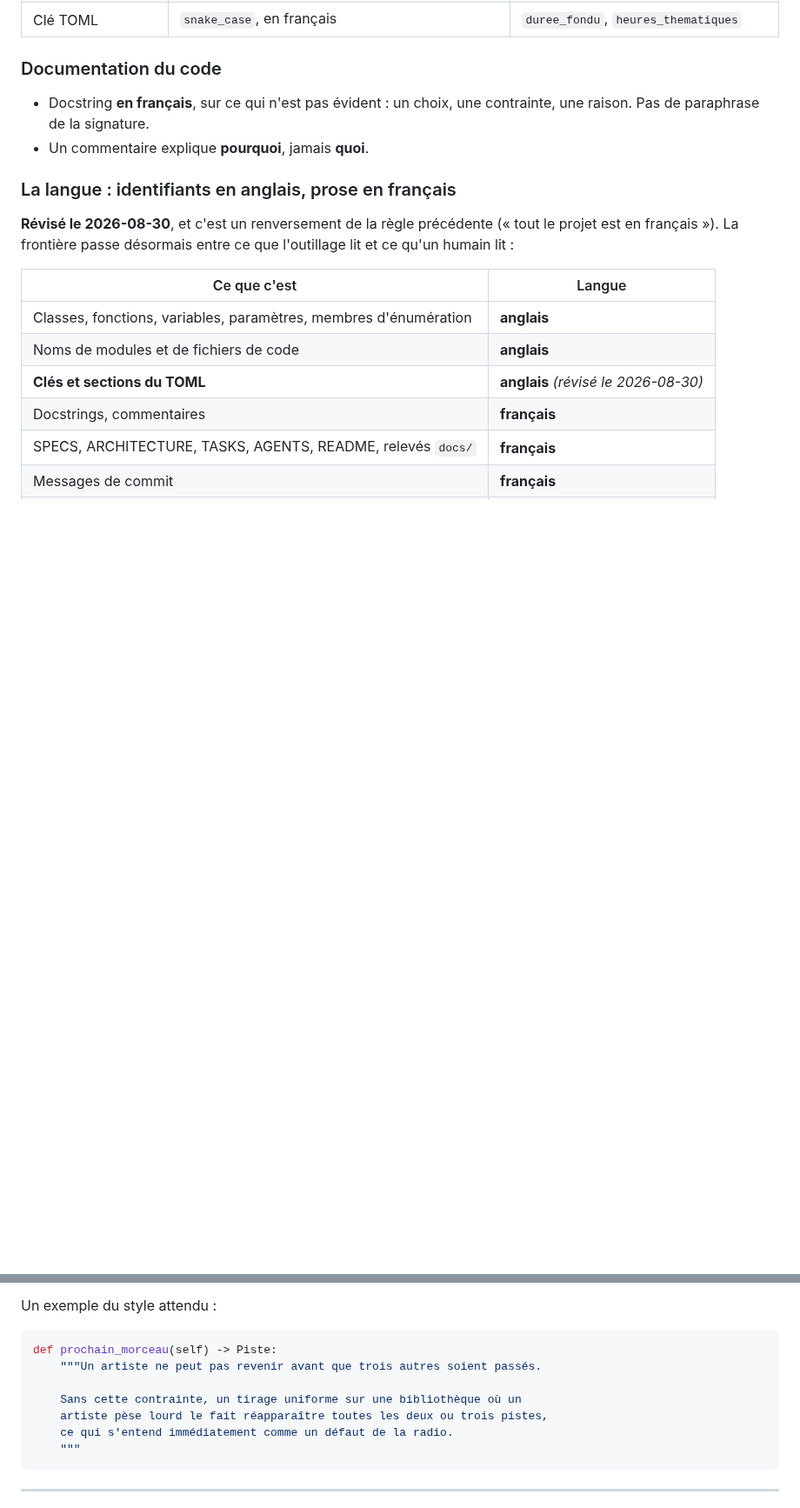
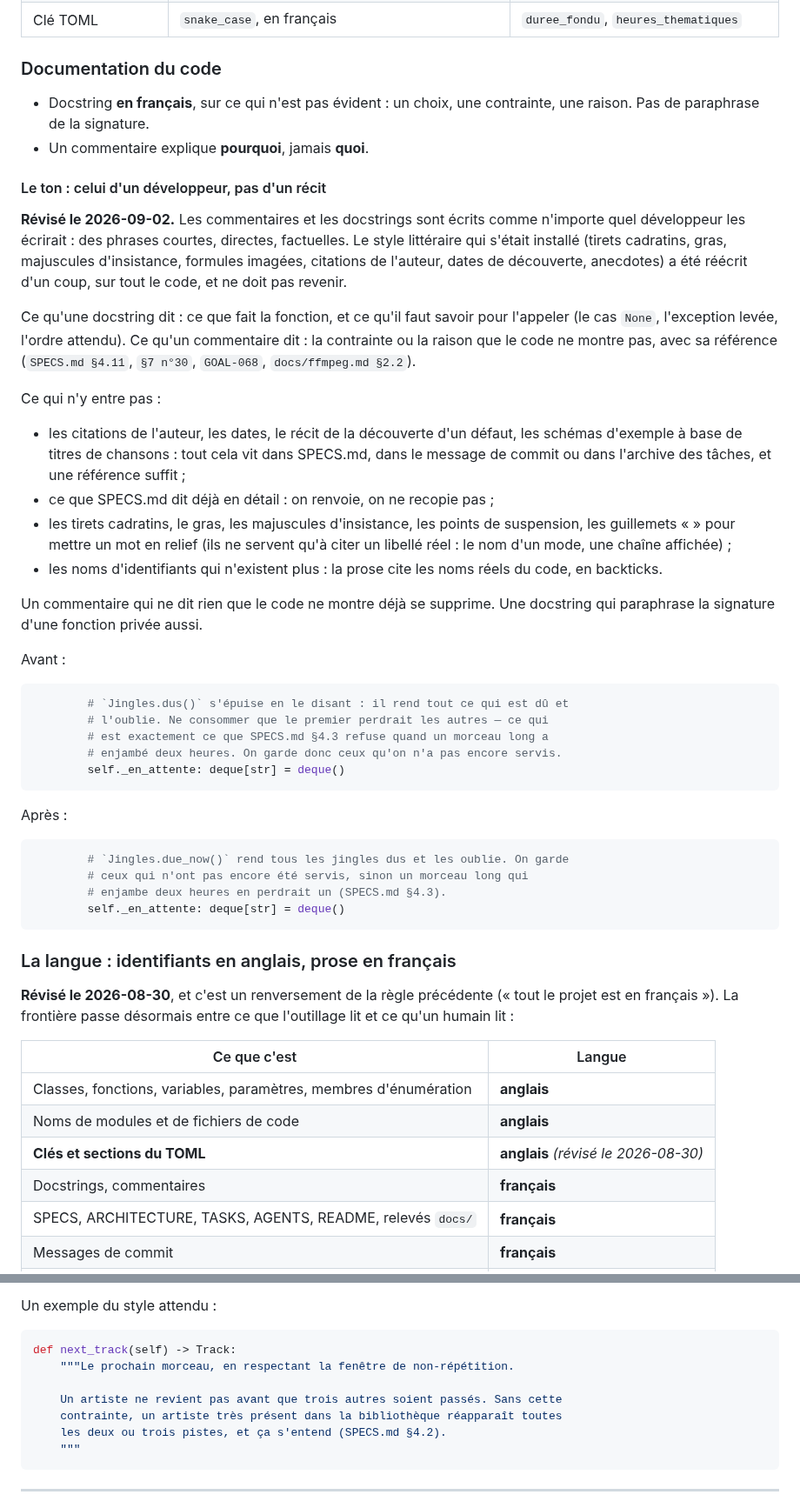
Before and after one commit to c4software/Personnal-WebRadio, a Markdown page: AGENTS.md, 2 parts joined by grey strips. Shown at 87% size. Rendered like a GitHub page; blank space fills up the shorter version.

Commit message:
docs(agents): fixer le ton des commentaires, celui d'un développeur
§9 gagne une sous-section « Le ton » : commentaires et docstrings en
phrases courtes et factuelles, le pourquoi et la référence, rien d'autre.
Elle liste ce qui n'y entre pas (citations, dates, anecdotes, effets de
style, noms d'identifiants disparus) et montre un avant/après tiré de la
réécriture du 2026-09-02. L'interdit de §2 sur les commentaires inutiles
nomme désormais l'anecdote, la citation et la date.

L'exemple de style de §9 cite des identifiants anglais, comme la règle de
la langue l'exige depuis le 2026-08-30.

````diff
--- a/AGENTS.md
+++ b/AGENTS.md
@@ -457,6 +458,55 @@ Appliquées par `ruff` (mise en forme et analyse), `mypy` (types) et
   contrainte, une raison. Pas de paraphrase de la signature.
 - Un commentaire explique **pourquoi**, jamais **quoi**.
 
+#### Le ton : celui d'un développeur, pas d'un récit
+
+**Révisé le 2026-09-02.** Les commentaires et les docstrings sont écrits comme
+n'importe quel développeur les écrirait : des phrases courtes, directes,
+factuelles. Le style littéraire qui s'était installé (tirets cadratins, gras,
+majuscules d'insistance, formules imagées, citations de l'auteur, dates de
+découverte, anecdotes) a été réécrit d'un coup, sur tout le code, et ne doit
+pas revenir.
+
+Ce qu'une docstring dit : ce que fait la fonction, et ce qu'il faut savoir pour
+l'appeler (le cas `None`, l'exception levée, l'ordre attendu). Ce qu'un
+commentaire dit : la contrainte ou la raison que le code ne montre pas, avec
+sa référence (`SPECS.md §4.11`, `§7 n°30`, `GOAL-068`, `docs/ffmpeg.md §2.2`).
+
+Ce qui n'y entre pas :
+
+- les citations de l'auteur, les dates, le récit de la découverte d'un défaut,
+  les schémas d'exemple à base de titres de chansons : tout cela vit dans
+  SPECS.md, dans le message de commit ou dans l'archive des tâches, et une
+  référence suffit ;
+- ce que SPECS.md dit déjà en détail : on renvoie, on ne recopie pas ;
+- les tirets cadratins, le gras, les majuscules d'insistance, les points de
+  suspension, les guillemets « » pour mettre un mot en relief (ils ne servent
+  qu'à citer un libellé réel : le nom d'un mode, une chaîne affichée) ;
+- les noms d'identifiants qui n'existent plus : la prose cite les noms réels
+  du code, en backticks.
+
+Un commentaire qui ne dit rien que le code ne montre déjà se supprime. Une
+docstring qui paraphrase la signature d'une fonction privée aussi.
+
+Avant :
+
+```python
+        # `Jingles.dus()` s'épuise en le disant : il rend tout ce qui est dû et
+        # l'oublie. Ne consommer que le premier perdrait les autres — ce qui
+        # est exactement ce que SPECS.md §4.3 refuse quand un morceau long a
+        # enjambé deux heures. On garde donc ceux qu'on n'a pas encore servis.
+        self._en_attente: deque[str] = deque()
+```
+
+Après :
+
+```python
+        # `Jingles.due_now()` rend tous les jingles dus et les oublie. On garde
+        # ceux qui n'ont pas encore été servis, sinon un morceau long qui
+        # enjambe deux heures en perdrait un (SPECS.md §4.3).
+        self._en_attente: deque[str] = deque()
+```
+
 ### La langue : identifiants en anglais, prose en français
 
 **Révisé le 2026-08-30**, et c'est un renversement de la règle précédente
@@ -488,12 +538,12 @@ l'outillage lit et ce qu'un humain lit :
 Un exemple du style attendu :
 
 ```python
-def prochain_morceau(self) -> Piste:
-    """Un artiste ne peut pas revenir avant que trois autres soient passés.
+def next_track(self) -> Track:
+    """Le prochain morceau, en respectant la fenêtre de non-répétition.
 
-    Sans cette contrainte, un tirage uniforme sur une bibliothèque où un
-    artiste pèse lourd le fait réapparaître toutes les deux ou trois pistes,
-    ce qui s'entend immédiatement comme un défaut de la radio.
+    Un artiste ne revient pas avant que trois autres soient passés. Sans cette
+    contrainte, un artiste très présent dans la bibliothèque réapparaît toutes
+    les deux ou trois pistes, et ça s'entend (SPECS.md §4.2).
     """
 ```
 
````
Also changed, not shown: other parts of AGENTS.md (+4 -3 lines).
